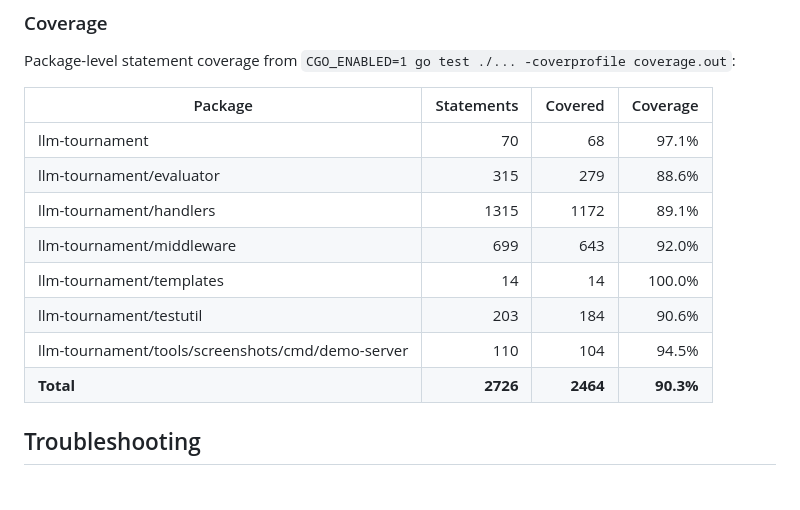
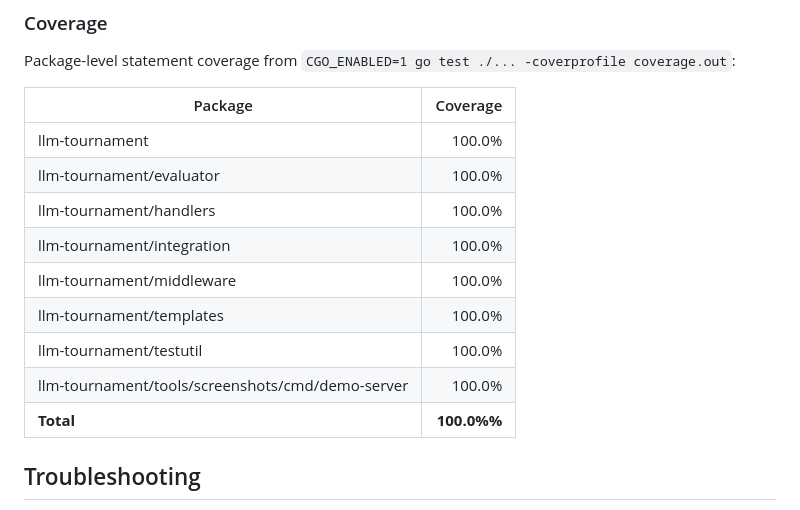
Before and after one commit to lavantien/llm-tournament, a Markdown page: README.md, the part around the change. Rendered like a GitHub page.

Commit message:
Update coverage table in README.md

```diff
--- a/README.md
+++ b/README.md
@@ -331,16 +331,17 @@ curl http://localhost:8001/health
 Package-level statement coverage from `CGO_ENABLED=1 go test ./... -coverprofile coverage.out`:
 
 <!-- COVERAGE_TABLE_START -->
-| Package | Statements | Covered | Coverage |
-| --- | ---: | ---: | ---: |
-| llm-tournament | 70 | 68 | 97.1% |
-| llm-tournament/evaluator | 315 | 279 | 88.6% |
-| llm-tournament/handlers | 1315 | 1172 | 89.1% |
-| llm-tournament/middleware | 699 | 643 | 92.0% |
-| llm-tournament/templates | 14 | 14 | 100.0% |
-| llm-tournament/testutil | 203 | 184 | 90.6% |
-| llm-tournament/tools/screenshots/cmd/demo-server | 110 | 104 | 94.5% |
-| **Total** | **2726** | **2464** | **90.3%** |
+| Package | Coverage |
+| --- | ---: |
+| llm-tournament | 100.0% |
+| llm-tournament/evaluator | 100.0% |
+| llm-tournament/handlers | 100.0% |
+| llm-tournament/integration | 100.0% |
+| llm-tournament/middleware | 100.0% |
+| llm-tournament/templates | 100.0% |
+| llm-tournament/testutil | 100.0% |
+| llm-tournament/tools/screenshots/cmd/demo-server | 100.0% |
+| **Total** | **100.0%%** |
 <!-- COVERAGE_TABLE_END -->
 
 ## Troubleshooting
```
